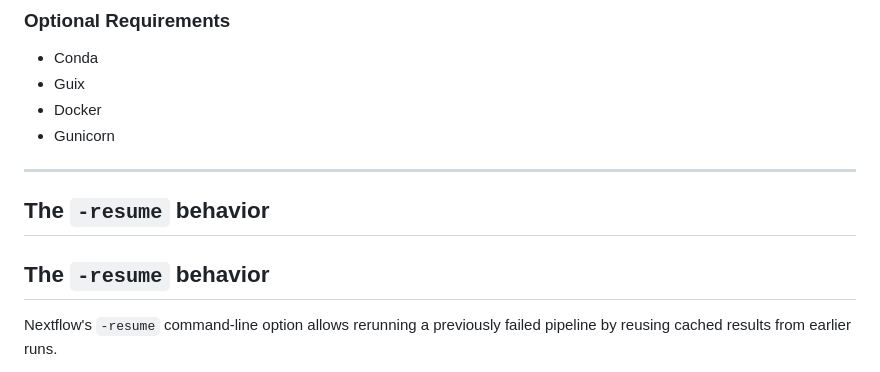
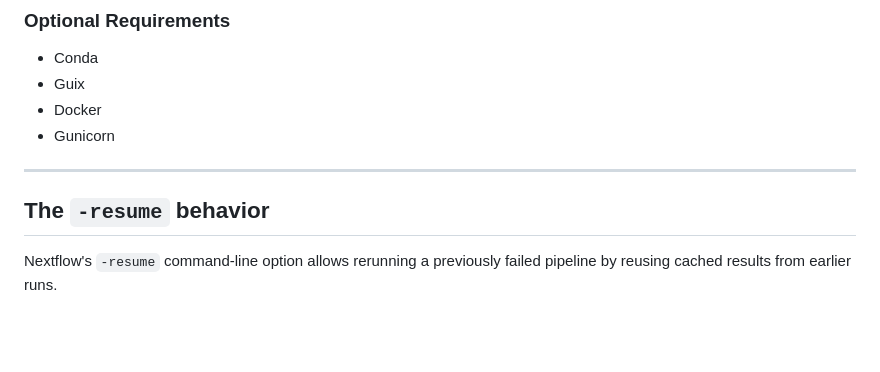
Before and after one commit to bishwaG/Nextpie, a Markdown page: README.md, the part around the change. Drawn GitHub-style; blank space fills up the shorter version.

Commit message:
Useless line removed 	modified:   README.md

```diff
--- a/README.md
+++ b/README.md
@@ -31,11 +31,7 @@ Nextpie has been tested with Python `v3.9` on **Red Hat Enterprise Linux 9** and
 - Gunicorn
 
 ---
-
 ## The `-resume` behavior
-
-## The `-resume` behavior
-
 Nextflow's `-resume` command-line option allows rerunning a previously failed pipeline by reusing cached results from earlier runs.
 
 Nextpie uses an SQLite database to store each process listed in the trace file. It uniquely identifies each process using a combination of the process hash (generated by Nextflow), the research group name, and the research project name. When a process fails, Nextflow assigns a new hash to it. For processes that complete successfully, however, Nextflow retains the same hash. As a result, Nextpie avoids inserting duplicate entries into the database by recognizing that a completed process has already been recorded during a previous pipeline execution—regardless of whether the `-resume` option is used. This deduplication mechanism works only when both the research group and project names are explicitly provided.
```
